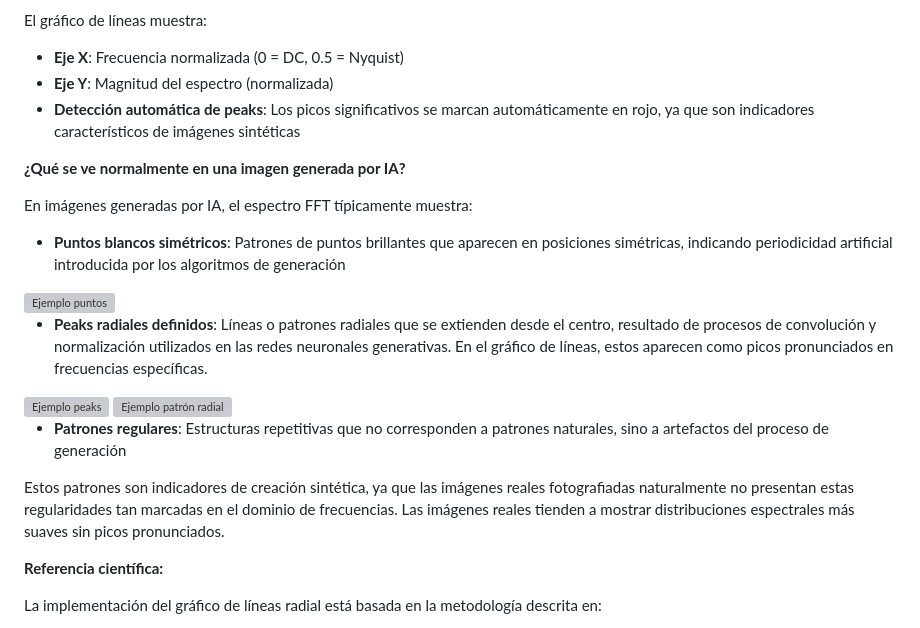
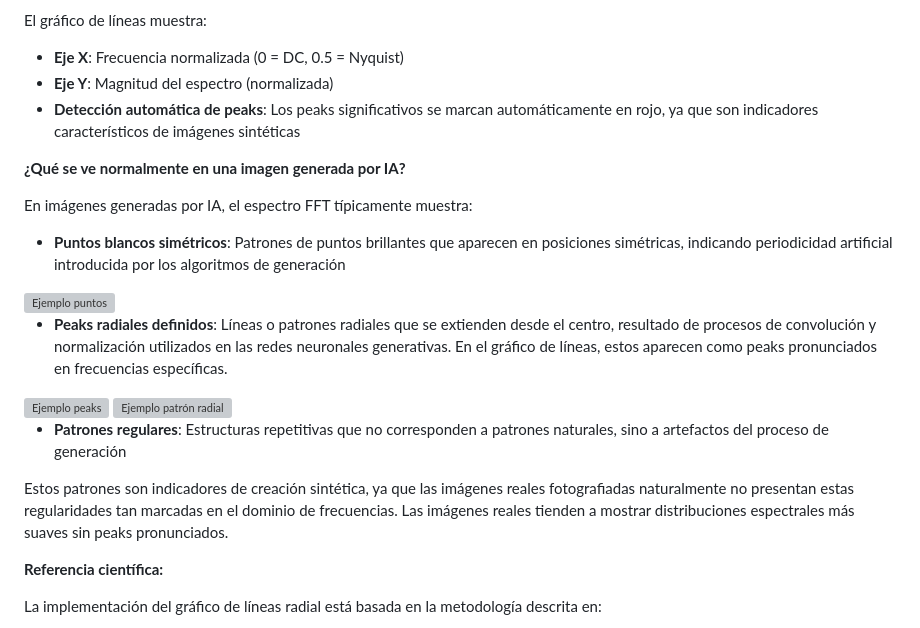
Before and after one commit to EvoAcademy/suite-forense, a Markdown page: README.md, the part around the change. Drawn GitHub-style; grey boxes are pictures that could not be loaded.

Commit message:
Fix spelling of 'peaks' in README.md

```diff
--- a/README.md
+++ b/README.md
@@ -49,7 +49,7 @@ El **espectro FFT** es una representación de la imagen en el dominio de frecuen
 El gráfico de líneas muestra:
 - **Eje X**: Frecuencia normalizada (0 = DC, 0.5 = Nyquist)
 - **Eje Y**: Magnitud del espectro (normalizada)
-- **Detección automática de peaks**: Los picos significativos se marcan automáticamente en rojo, ya que son indicadores característicos de imágenes sintéticas
+- **Detección automática de peaks**: Los peaks significativos se marcan automáticamente en rojo, ya que son indicadores característicos de imágenes sintéticas
 
 **¿Qué se ve normalmente en una imagen generada por IA?**
 
@@ -58,7 +58,7 @@ En imágenes generadas por IA, el espectro FFT típicamente muestra:
 
 <img src="img/ejemplo_puntos_simetricos.png" alt="Ejemplo puntos" width="200px" />
 
-- **Peaks radiales definidos**: Líneas o patrones radiales que se extienden desde el centro, resultado de procesos de convolución y normalización utilizados en las redes neuronales generativas. En el gráfico de líneas, estos aparecen como picos pronunciados en frecuencias específicas.
+- **Peaks radiales definidos**: Líneas o patrones radiales que se extienden desde el centro, resultado de procesos de convolución y normalización utilizados en las redes neuronales generativas. En el gráfico de líneas, estos aparecen como peaks pronunciados en frecuencias específicas.
 
 <img src="img/ejemplo_peaks_radiales.png" alt="Ejemplo peaks" width="200px" />
 
@@ -66,7 +66,7 @@ En imágenes generadas por IA, el espectro FFT típicamente muestra:
 
 - **Patrones regulares**: Estructuras repetitivas que no corresponden a patrones naturales, sino a artefactos del proceso de generación
 
-Estos patrones son indicadores de creación sintética, ya que las imágenes reales fotografiadas naturalmente no presentan estas regularidades tan marcadas en el dominio de frecuencias. Las imágenes reales tienden a mostrar distribuciones espectrales más suaves sin picos pronunciados.
+Estos patrones son indicadores de creación sintética, ya que las imágenes reales fotografiadas naturalmente no presentan estas regularidades tan marcadas en el dominio de frecuencias. Las imágenes reales tienden a mostrar distribuciones espectrales más suaves sin peaks pronunciados.
 
 **Referencia científica:**
 
```
